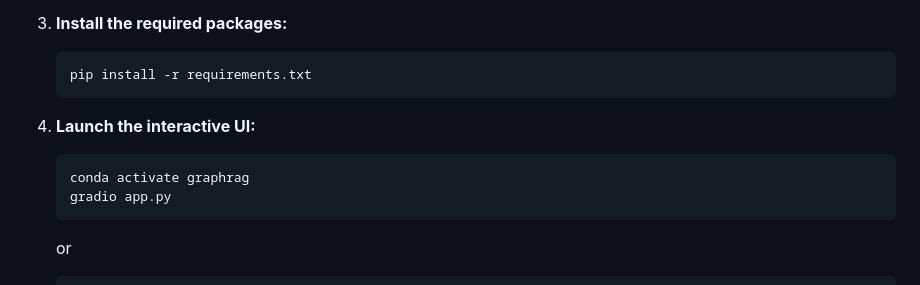
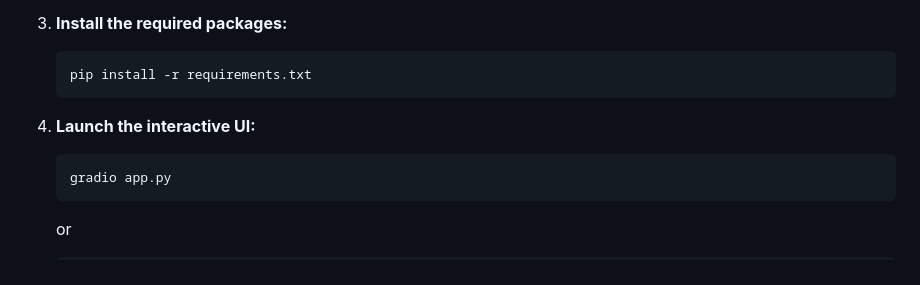
Before and after one commit to severian42/GraphRAG-Local-UI, a Markdown page: README.md, the part around the change. GitHub-like rendering.

````diff
--- a/README.md
+++ b/README.md
@@ -49,7 +49,6 @@ Follow these steps to set up and run GraphRAG Local with Ollama and Interactive
 
 4. **Launch the interactive UI:**
     ```bash
-    conda activate graphrag
     gradio app.py
     ```
     or
````
